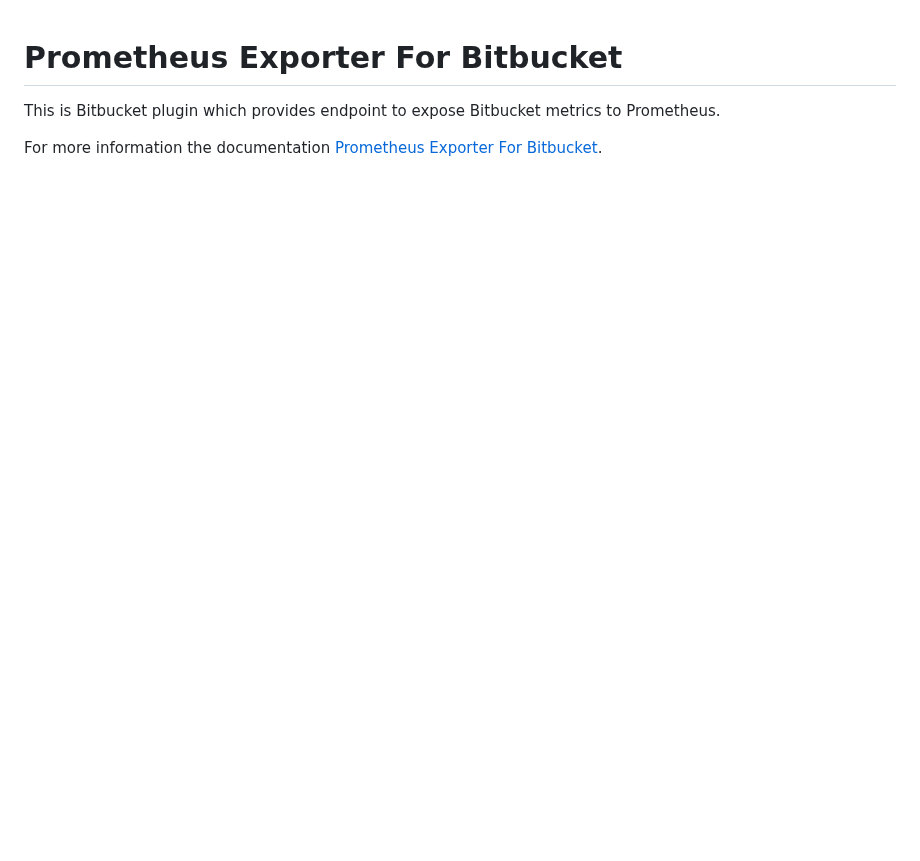
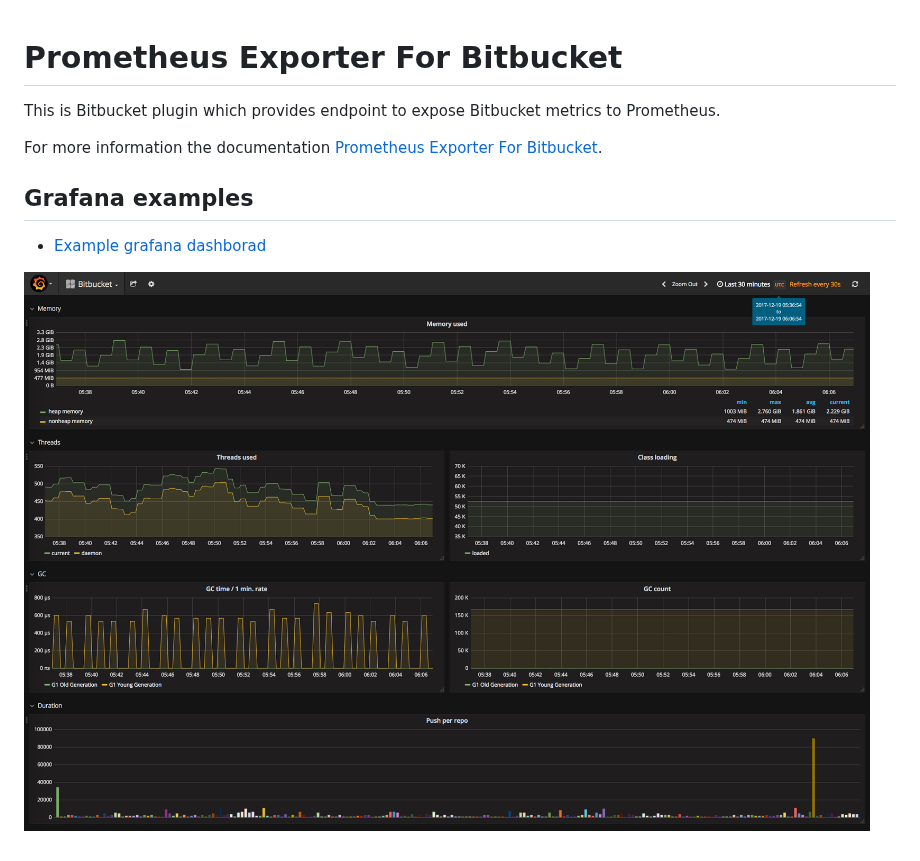
Before and after one commit to AndreyVMarkelov/prom-bitbucket-exporter, a Markdown page: README.md, the part around the change. Rendered like a GitHub page; pictures changed too: grafana/img/grafana-bitbucket-dashboard.png (added); blank space fills up the shorter version.

Commit message:
add grafana example

```diff
--- a/README.md
+++ b/README.md
@@ -3,3 +3,9 @@
 This is Bitbucket plugin which provides endpoint to expose Bitbucket metrics to Prometheus.
 
 For more information the documentation [Prometheus Exporter For Bitbucket](https://github.com/AndreyVMarkelov/prom-bitbucket-exporter/wiki/Prometheus-Exporter-For-Bitbucket).
+
+## Grafana examples
+
+* [Example grafana dashborad](./grafana/README.md)
+
+![image](./grafana/img/grafana-bitbucket-dashboard.png)
```
Also changed, not shown: grafana/README.md (added, +10 -0 lines), 1 other file.
